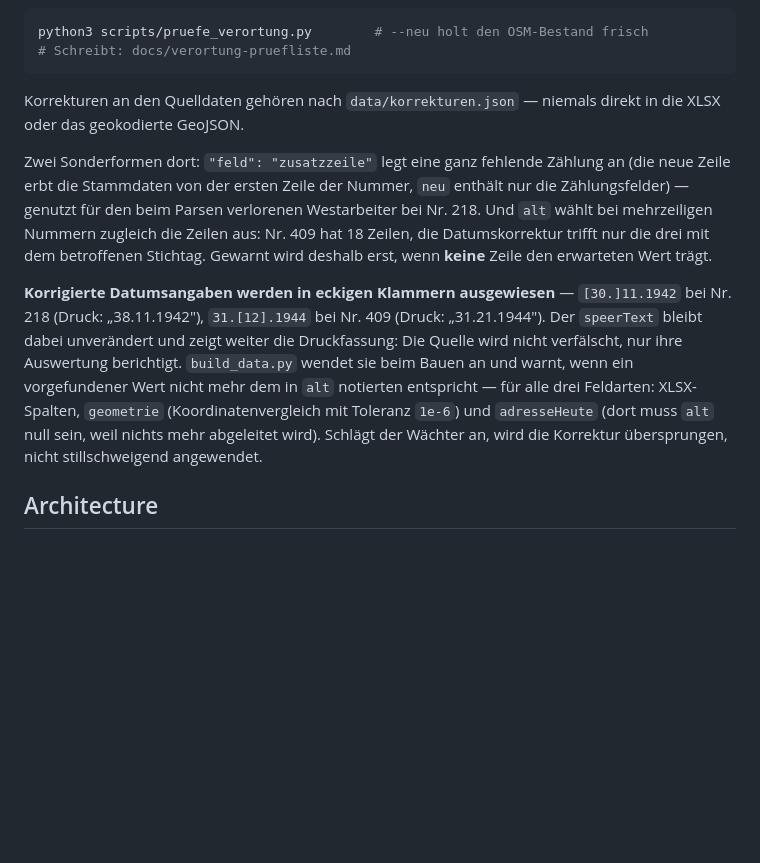
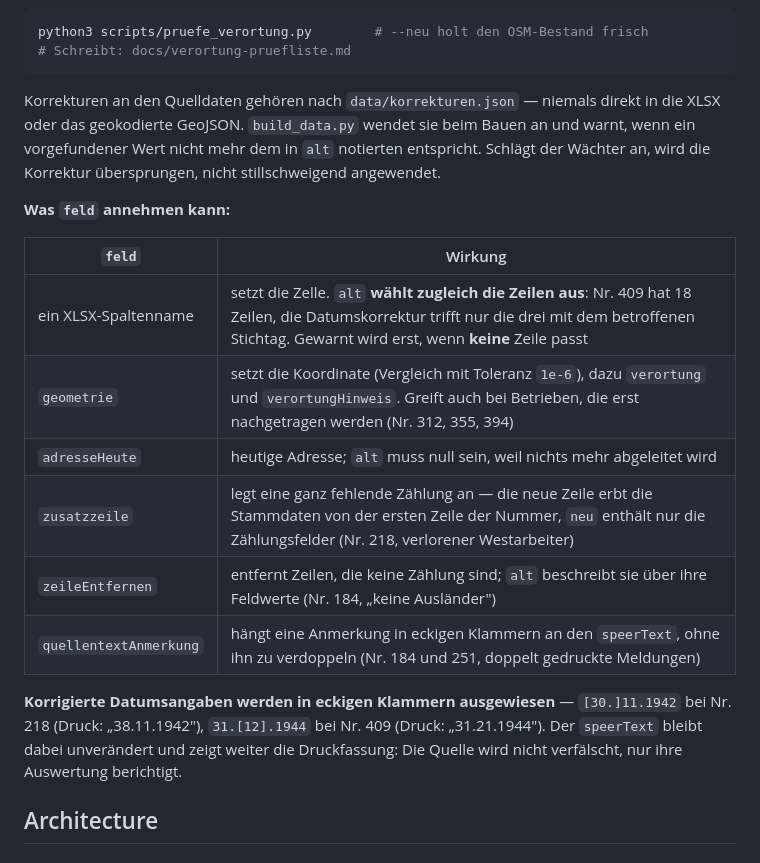
Before and after one commit to rodouc6/wuppertal-kartenprojekt-zwangsarbeit-unternehmen, a Markdown page: CLAUDE.md, the part around the change. Rendered like a GitHub page; blank space fills up the shorter version.

Commit message:
CLAUDE.md: Korrekturarten als Tabelle
Der Abschnitt war beim Ergaenzen auseinandergerissen -- der Satz zu
build_data.py stand hinter dem Einschub zu den eckigen Klammern und bezog
sich dadurch aufs Falsche. Die sechs moeglichen Werte von 'feld' stehen
jetzt als Tabelle beieinander.

Co-Authored-By: Claude Opus 5 (1M context) <noreply@anthropic.com>

````diff
--- a/CLAUDE.md
+++ b/CLAUDE.md
@@ -42,23 +42,26 @@ python3 scripts/pruefe_verortung.py        # --neu holt den OSM-Bestand frisch
 ```
 
 Korrekturen an den Quelldaten gehören nach `data/korrekturen.json` — niemals direkt
-in die XLSX oder das geokodierte GeoJSON.
+in die XLSX oder das geokodierte GeoJSON. `build_data.py` wendet sie beim Bauen an
+und warnt, wenn ein vorgefundener Wert nicht mehr dem in `alt` notierten entspricht.
+Schlägt der Wächter an, wird die Korrektur übersprungen, nicht stillschweigend
+angewendet.
 
-Zwei Sonderformen dort: `"feld": "zusatzzeile"` legt eine ganz fehlende Zählung an
-(die neue Zeile erbt die Stammdaten von der ersten Zeile der Nummer, `neu` enthält
-nur die Zählungsfelder) — genutzt für den beim Parsen verlorenen Westarbeiter bei
-Nr. 218. Und `alt` wählt bei mehrzeiligen Nummern zugleich die Zeilen aus: Nr. 409
-hat 18 Zeilen, die Datumskorrektur trifft nur die drei mit dem betroffenen Stichtag.
-Gewarnt wird deshalb erst, wenn **keine** Zeile den erwarteten Wert trägt.
+**Was `feld` annehmen kann:**
+
+| `feld` | Wirkung |
+|---|---|
+| ein XLSX-Spaltenname | setzt die Zelle. `alt` **wählt zugleich die Zeilen aus**: Nr. 409 hat 18 Zeilen, die Datumskorrektur trifft nur die drei mit dem betroffenen Stichtag. Gewarnt wird erst, wenn **keine** Zeile passt |
+| `geometrie` | setzt die Koordinate (Vergleich mit Toleranz `1e-6`), dazu `verortung` und `verortungHinweis`. Greift auch bei Betrieben, die erst nachgetragen werden (Nr. 312, 355, 394) |
+| `adresseHeute` | heutige Adresse; `alt` muss null sein, weil nichts mehr abgeleitet wird |
+| `zusatzzeile` | legt eine ganz fehlende Zählung an — die neue Zeile erbt die Stammdaten von der ersten Zeile der Nummer, `neu` enthält nur die Zählungsfelder (Nr. 218, verlorener Westarbeiter) |
+| `zeileEntfernen` | entfernt Zeilen, die keine Zählung sind; `alt` beschreibt sie über ihre Feldwerte (Nr. 184, „keine Ausländer") |
+| `quellentextAnmerkung` | hängt eine Anmerkung in eckigen Klammern an den `speerText`, ohne ihn zu verdoppeln (Nr. 184 und 251, doppelt gedruckte Meldungen) |
 
 **Korrigierte Datumsangaben werden in eckigen Klammern ausgewiesen** — `[30.]11.1942`
 bei Nr. 218 (Druck: „38.11.1942"), `31.[12].1944` bei Nr. 409 (Druck: „31.21.1944").
 Der `speerText` bleibt dabei unverändert und zeigt weiter die Druckfassung: Die
-Quelle wird nicht verfälscht, nur ihre Auswertung berichtigt. `build_data.py` wendet sie beim Bauen an
-und warnt, wenn ein vorgefundener Wert nicht mehr dem in `alt` notierten entspricht —
-für alle drei Feldarten: XLSX-Spalten, `geometrie` (Koordinatenvergleich mit Toleranz
-`1e-6`) und `adresseHeute` (dort muss `alt` null sein, weil nichts mehr abgeleitet wird).
-Schlägt der Wächter an, wird die Korrektur übersprungen, nicht stillschweigend angewendet.
+Quelle wird nicht verfälscht, nur ihre Auswertung berichtigt.
 
 ## Architecture
 
````
